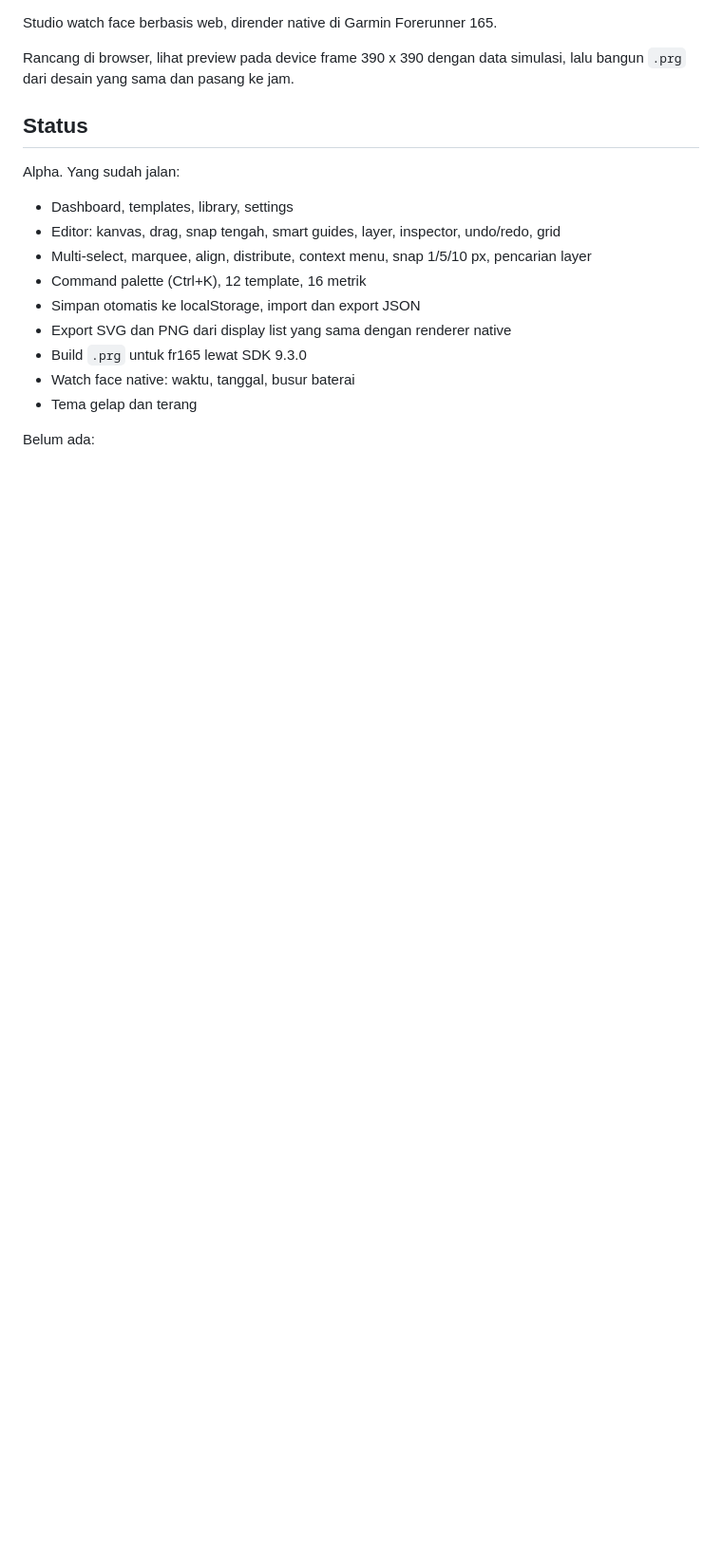
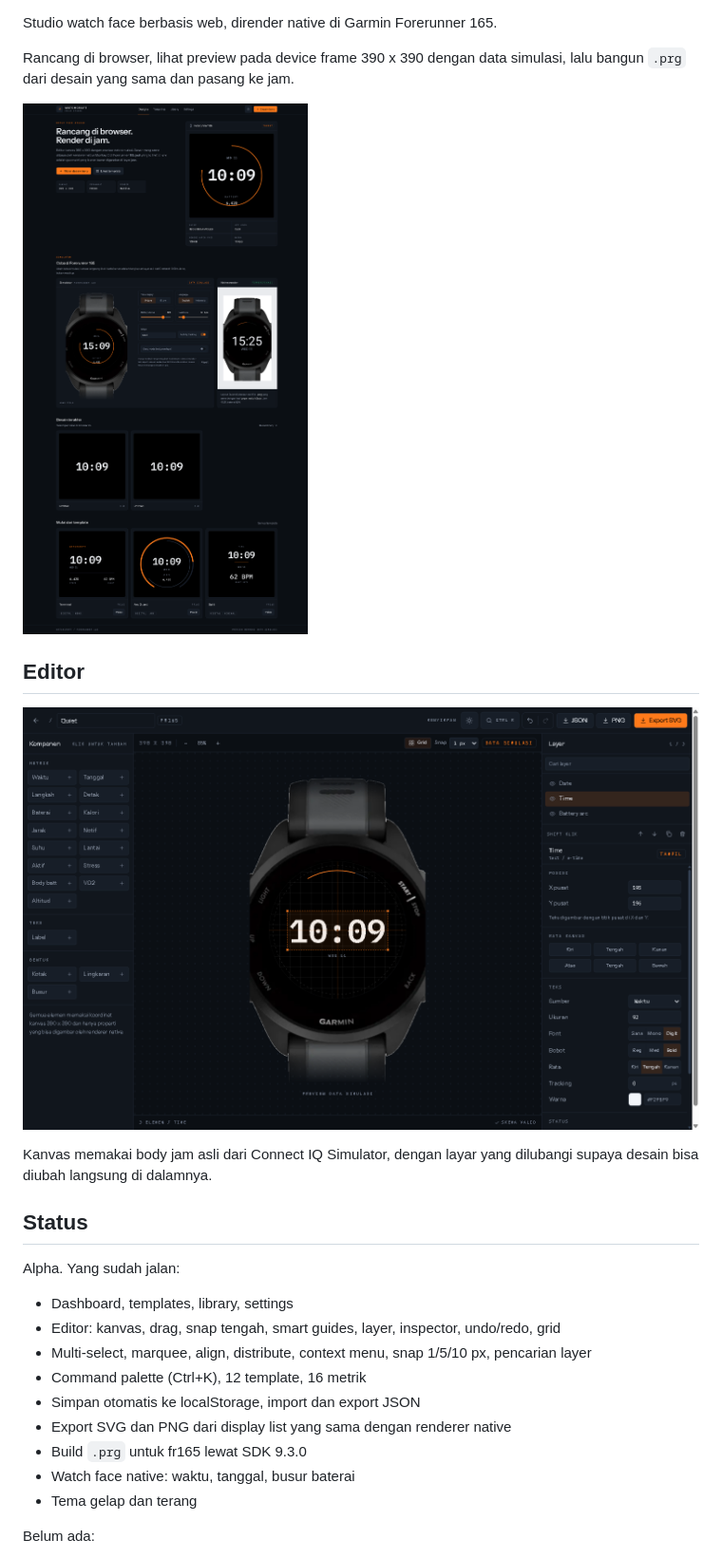
Before and after one commit to albiruby/WatchCraft, a Markdown page: README.md, the part around one of its changes. Shown at 95% size. Rendered like a GitHub page; pictures changed too: docs/screenshots/dashboard.png (added), docs/screenshots/editor.png (added); blank space fills up the shorter version.

Commit message:
chore: set up public repo with CI, license, templates and screenshots

```diff
--- a/README.md
+++ b/README.md
@@ -3,6 +7,14 @@
 Studio watch face berbasis web, dirender native di Garmin Forerunner 165.
 
 Rancang di browser, lihat preview pada device frame 390 x 390 dengan data simulasi, lalu bangun `.prg` dari desain yang sama dan pasang ke jam.
+
+![Dashboard WATCHCRAFT](docs/screenshots/dashboard.png)
+
+## Editor
+
+![Editor WATCHCRAFT](docs/screenshots/editor.png)
+
+Kanvas memakai body jam asli dari Connect IQ Simulator, dengan layar yang dilubangi supaya desain bisa diubah langsung di dalamnya.
 
 ## Status
 
```
Also changed, not shown: other parts of README.md (+16 -1 lines), .github/pull_request_template.md (added, +24 -0 lines), CONTRIBUTING.md (added, +49 -0 lines), SECURITY.md (added, +9 -0 lines), docs/screenshots/native-fr165.png (added), 6 other files.
